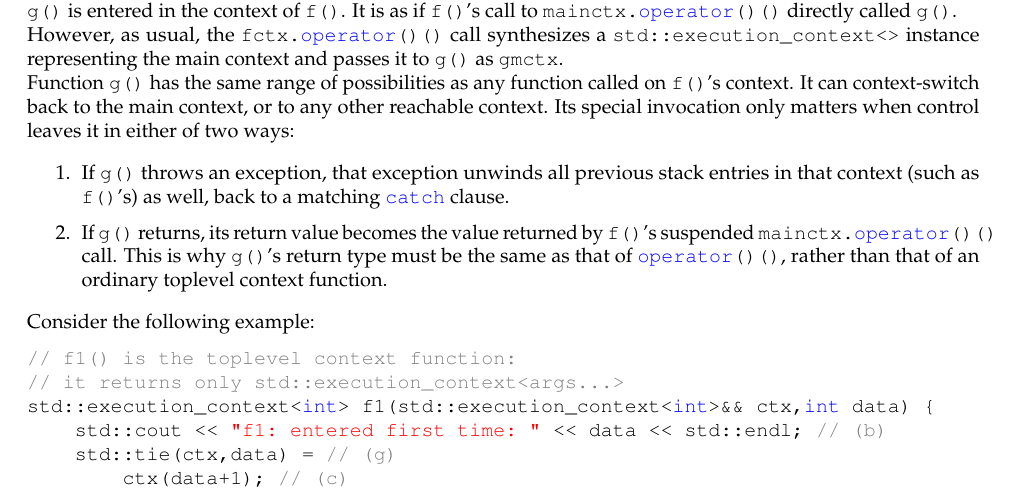
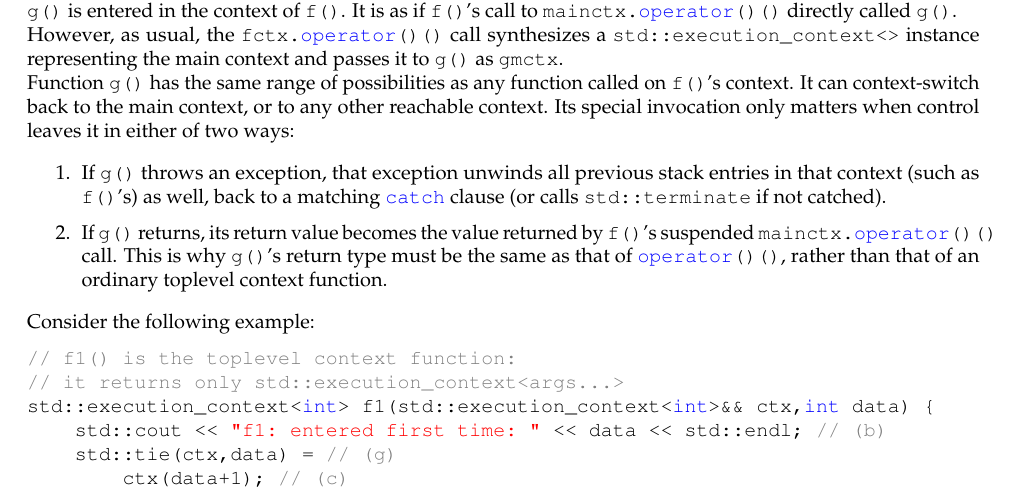
Before and after one commit to olk/P0099, a LaTeX document (P0099R1.tex, which reads design.tex): part of page 8 of 15, cut so that both start at the same text. Compiled offline with pdfLaTeX.

Commit message:
std::terminate is called if execption is thrown by g()

```diff
--- a/design.tex
+++ b/design.tex
@@ -214,7 +214,7 @@ leaves it in either of two ways:
 \begin{enumerate}
   \item If \cpp{g()} throws an exception, that exception unwinds all previous
   stack entries in that context (such as \cpp{f()}'s) as well, back to a
-  matching \cpp{catch} clause.
+  matching \cpp{catch} clause (or calls \cpp{std::terminate} if not catched).
   \item If \cpp{g()} returns, its return value becomes the value returned
   by \cpp{f()}'s suspended \cpp{mainctx.operator()()} call. This is
   why \cpp{g()}'s return type must be the same as that of \op, rather than
```
